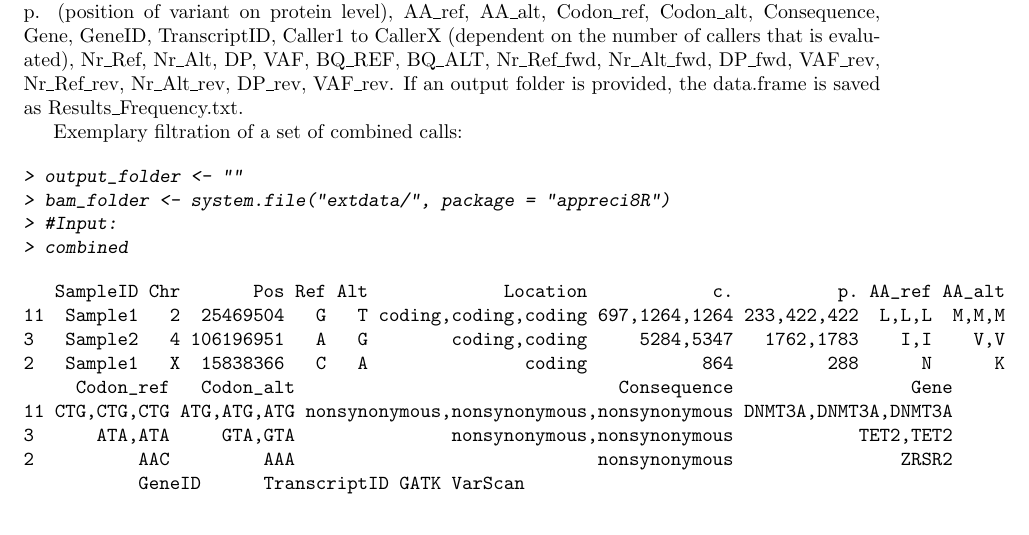
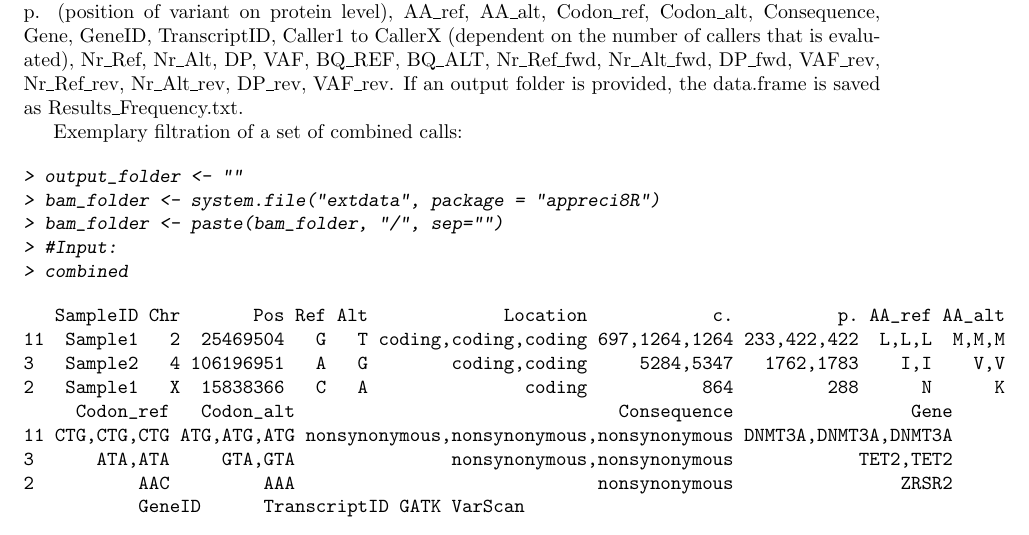
Before and after one commit to sandmanns/appreci8R, a LaTeX document (vignettes/apperci8R.tex): part of page 10 of 22, cut so that both start at the same text. The pictures show the PDF file vignettes/apperci8R.pdf that the author committed with the source.

Commit message:
changed imported package

```diff
--- a/vignettes/apperci8R.tex
+++ b/vignettes/apperci8R.tex
@@ -398,7 +398,8 @@ Exemplary filtration of a set of combined calls:
 \begin{Schunk}
 \begin{Sinput}
 > output_folder <- ""
-> bam_folder <- system.file("extdata/", package = "appreci8R")
+> bam_folder <- system.file("extdata", package = "appreci8R")
+> bam_folder <- paste(bam_folder, "/", sep="")
 > #Input:
 > combined
 \end{Sinput}
```
Also changed, not shown: vignettes/apperci8R-concordance.tex (+1 -1 lines), vignettes/apperci8R.pdf, 6 other files.
